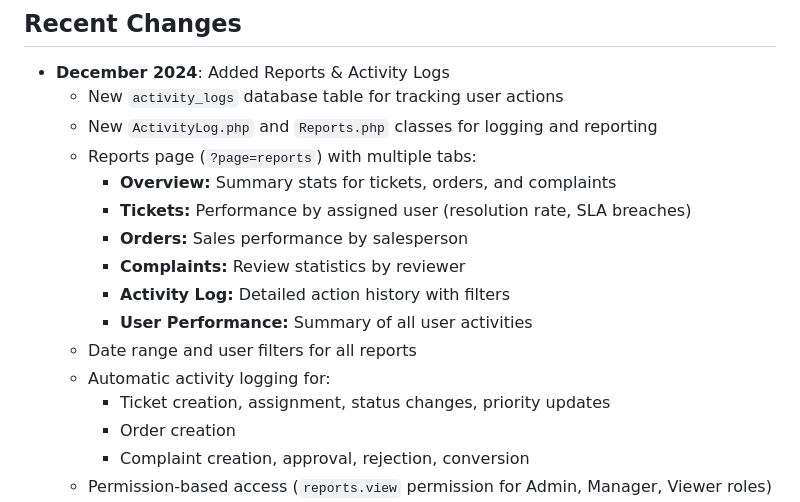
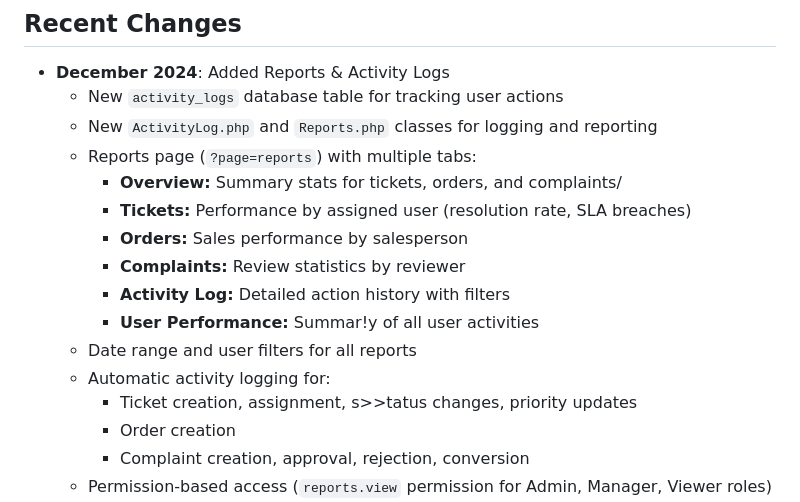
Before and after one commit to superlitenets/isp-crm-system, a Markdown page: replit.md, the part around the change. GitHub-like rendering.

```diff
--- a/replit.md
+++ b/replit.md
@@ -5,15 +5,15 @@
   - New `activity_logs` database table for tracking user actions
   - New `ActivityLog.php` and `Reports.php` classes for logging and reporting
   - Reports page (`?page=reports`) with multiple tabs:
-    - **Overview:** Summary stats for tickets, orders, and complaints
+    - **Overview:** Summary stats for tickets, orders, and complaints/
     - **Tickets:** Performance by assigned user (resolution rate, SLA breaches)
     - **Orders:** Sales performance by salesperson
     - **Complaints:** Review statistics by reviewer
     - **Activity Log:** Detailed action history with filters
-    - **User Performance:** Summary of all user activities
+    - **User Performance:** Summar!y of all user activities
   - Date range and user filters for all reports
   - Automatic activity logging for:
-    - Ticket creation, assignment, status changes, priority updates
+    - Ticket creation, assignment, s>>tatus changes, priority updates
     - Order creation
     - Complaint creation, approval, rejection, conversion
   - Permission-based access (`reports.view` permission for Admin, Manager, Viewer roles)
```
